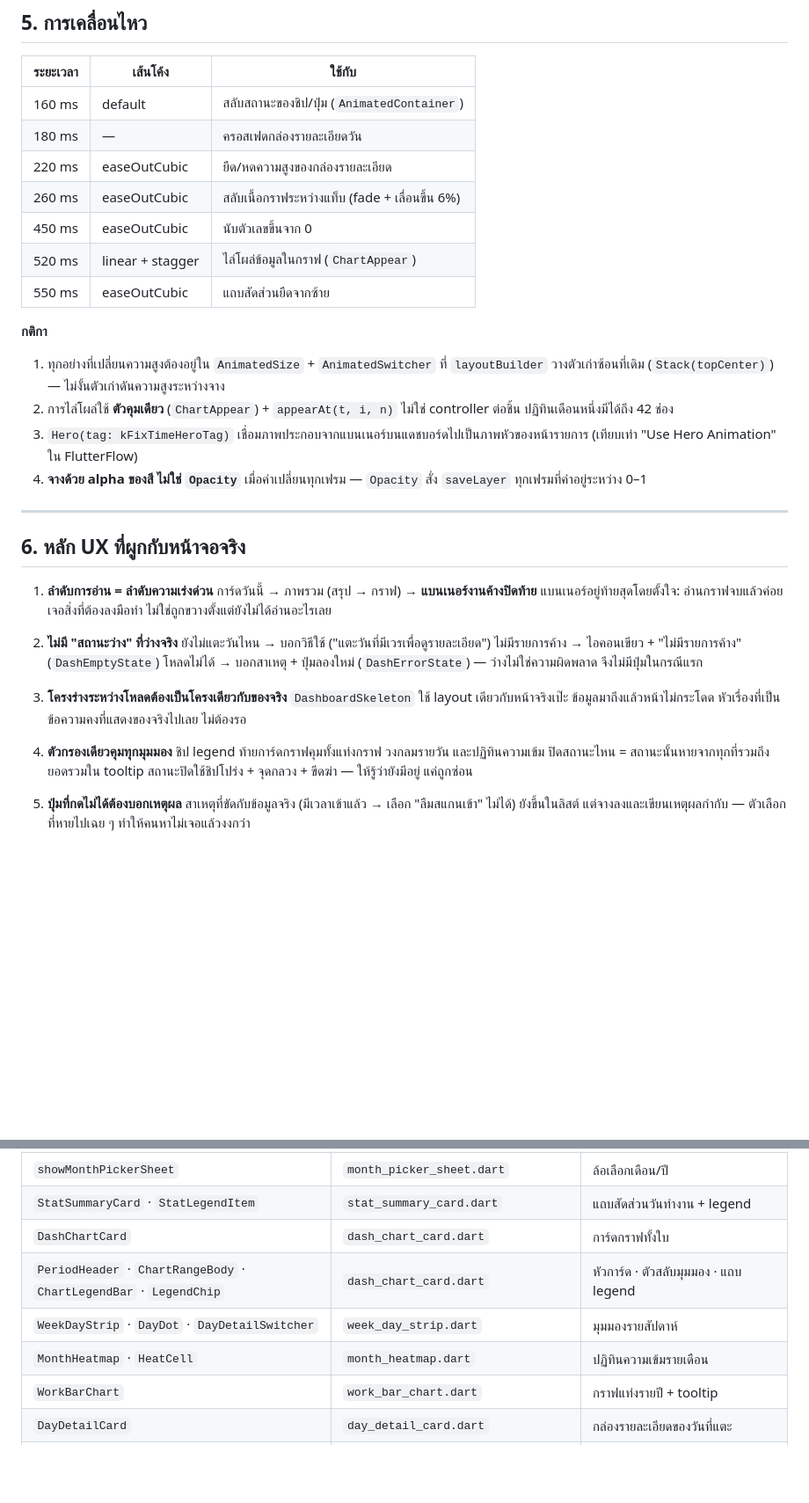
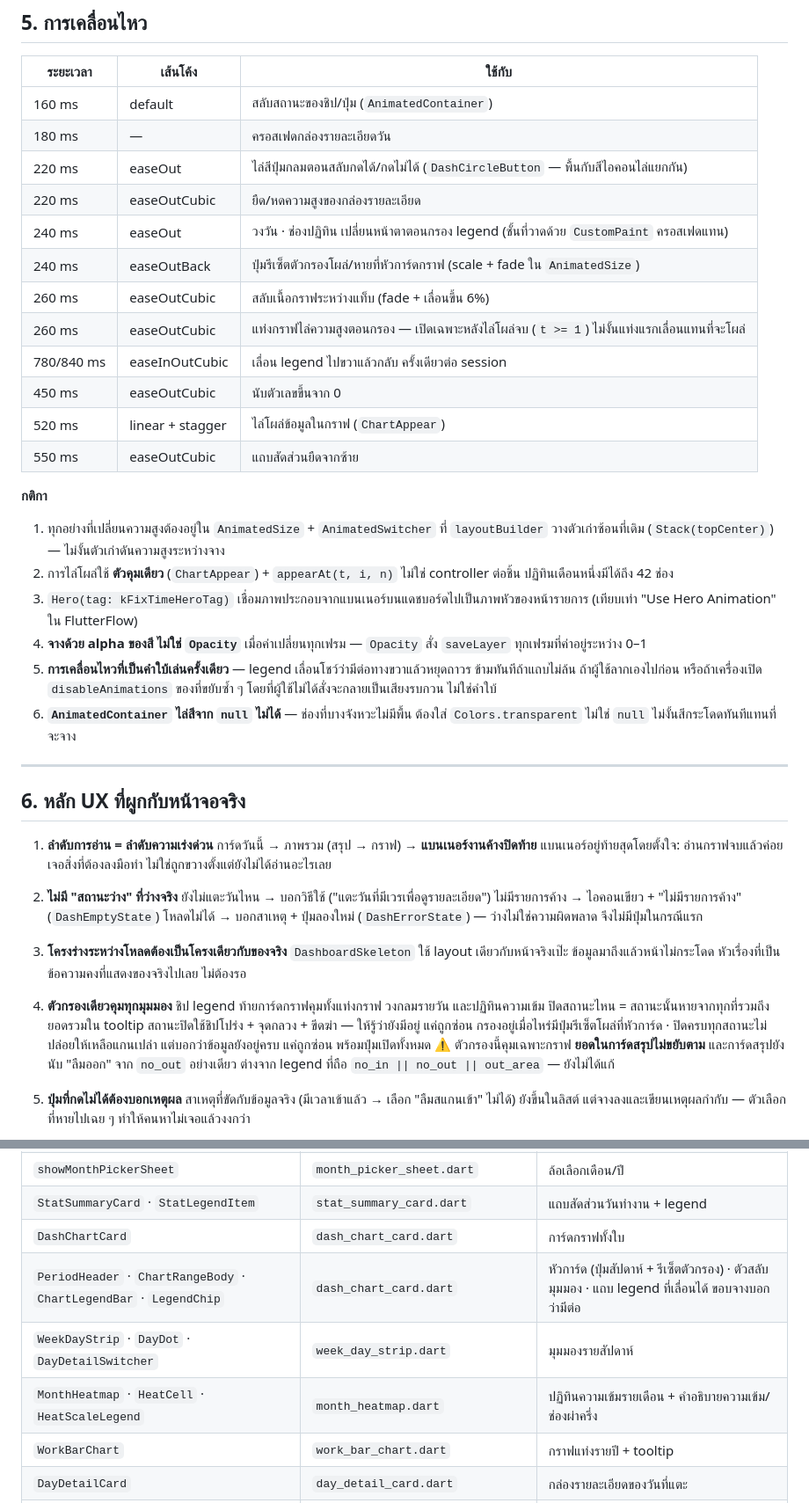
Before and after one commit to BMS-UXUI-GIT/BMS-FaceEnroll, a Markdown page: DESIGN.md, 2 parts joined by grey strips. Shown at 88% size. Rendered like a GitHub page; blank space fills up the shorter version.

Commit message:
docs: record the legend behaviour the docs did not know about
README picks up the legend filter in the dashboard flow, the corrected
component count, and the counting mismatch found while working: the
summary card counts a missed clock-out from no_out alone while the
legend, calendar and dots treat no_in, no_out and out_area alike — and
the legend filters the charts without touching the card's totals, so the
two can disagree on screen.

DESIGN.md gains the durations added this round (220/240/260ms and the
one-shot legend glide), two rules learned the hard way — hint motion
plays once and respects disableAnimations, and AnimatedContainer cannot
tween a colour from null — plus the new HeatScaleLegend in the catalog.

Co-Authored-By: Claude Opus 5 (1M context) <noreply@anthropic.com>

```diff
--- a/DESIGN.md
+++ b/DESIGN.md
@@ -182,8 +182,13 @@ legend ที่สีไม่ตรงกับสิ่งที่วาด
 |---|---|---|
 | 160 ms | default | สลับสถานะของชิป/ปุ่ม (`AnimatedContainer`) |
 | 180 ms | — | ครอสเฟดกล่องรายละเอียดวัน |
+| 220 ms | easeOut | ไล่สีปุ่มกลมตอนสลับกดได้/กดไม่ได้ (`DashCircleButton` — พื้นกับสีไอคอนไล่แยกกัน) |
 | 220 ms | easeOutCubic | ยืด/หดความสูงของกล่องรายละเอียด |
+| 240 ms | easeOut | วงวัน · ช่องปฏิทิน เปลี่ยนหน้าตาตอนกรอง legend (ชั้นที่วาดด้วย `CustomPaint` ครอสเฟดแทน) |
+| 240 ms | easeOutBack | ปุ่มรีเซ็ตตัวกรองโผล่/หายที่หัวการ์ดกราฟ (scale + fade ใน `AnimatedSize`) |
 | 260 ms | easeOutCubic | สลับเนื้อกราฟระหว่างแท็บ (fade + เลื่อนขึ้น 6%) |
+| 260 ms | easeOutCubic | แท่งกราฟไล่ความสูงตอนกรอง — เปิดเฉพาะหลังไล่โผล่จบ (`t >= 1`) ไม่งั้นแท่งแรกเลื่อนแทนที่จะโผล่ |
+| 780/840 ms | easeInOutCubic | เลื่อน legend ไปขวาแล้วกลับ ครั้งเดียวต่อ session |
 | 450 ms | easeOutCubic | นับตัวเลขขึ้นจาก 0 |
 | 520 ms | linear + stagger | ไล่โผล่ข้อมูลในกราฟ (`ChartAppear`) |
 | 550 ms | easeOutCubic | แถบสัดส่วนยืดจากซ้าย |
@@ -197,6 +202,11 @@ legend ที่สีไม่ตรงกับสิ่งที่วาด
 3. `Hero(tag: kFixTimeHeroTag)` เชื่อมภาพประกอบจากแบนเนอร์บนแดชบอร์ดไปเป็นภาพหัวของหน้ารายการ
    (เทียบเท่า "Use Hero Animation" ใน FlutterFlow)
 4. **จางด้วย alpha ของสี ไม่ใช่ `Opacity`** เมื่อค่าเปลี่ยนทุกเฟรม — `Opacity` สั่ง `saveLayer` ทุกเฟรมที่ค่าอยู่ระหว่าง 0–1
+5. **การเคลื่อนไหวที่เป็นคำใบ้เล่นครั้งเดียว** — legend เลื่อนโชว์ว่ามีต่อทางขวาแล้วหยุดถาวร
+   ข้ามทันทีถ้าแถบไม่ล้น ถ้าผู้ใช้ลากเองไปก่อน หรือถ้าเครื่องเปิด `disableAnimations`
+   ของที่ขยับซ้ำ ๆ โดยที่ผู้ใช้ไม่ได้สั่งจะกลายเป็นเสียงรบกวน ไม่ใช่คำใบ้
+6. **`AnimatedContainer` ไล่สีจาก `null` ไม่ได้** — ช่องที่บางจังหวะไม่มีพื้น ต้องใส่ `Colors.transparent`
+   ไม่ใช่ `null` ไม่งั้นสีกระโดดทันทีแทนที่จะจาง
 
 ---
 
@@ -219,6 +229,10 @@ legend ที่สีไม่ตรงกับสิ่งที่วาด
    ชิป legend ท้ายการ์ดกราฟคุมทั้งแท่งกราฟ วงกลมรายวัน และปฏิทินความเข้ม
    ปิดสถานะไหน = สถานะนั้นหายจากทุกที่รวมถึงยอดรวมใน tooltip
    สถานะปิดใช้ชิปโปร่ง + จุดกลวง + ขีดฆ่า — ให้รู้ว่ายังมีอยู่ แค่ถูกซ่อน
+   กรองอยู่เมื่อไหร่มีปุ่มรีเซ็ตโผล่ที่หัวการ์ด · ปิดครบทุกสถานะไม่ปล่อยให้เหลือแกนเปล่า
+   แต่บอกว่าข้อมูลยังอยู่ครบ แค่ถูกซ่อน พร้อมปุ่มเปิดทั้งหมด
+   ⚠️ ตัวกรองนี้คุมเฉพาะกราฟ **ยอดในการ์ดสรุปไม่ขยับตาม** และการ์ดสรุปยังนับ "ลืมออก"
+   จาก `no_out` อย่างเดียว ต่างจาก legend ที่ถือ `no_in || no_out || out_area` — ยังไม่ได้แก้
 
 5. **ปุ่มที่กดไม่ได้ต้องบอกเหตุผล**
    สาเหตุที่ขัดกับข้อมูลจริง (มีเวลาเข้าแล้ว → เลือก "ลืมสแกนเข้า" ไม่ได้) ยังขึ้นในลิสต์
@@ -268,9 +282,9 @@ legend ที่สีไม่ตรงกับสิ่งที่วาด
 | `showMonthPickerSheet` | `month_picker_sheet.dart` | ล้อเลือกเดือน/ปี |
 | `StatSummaryCard` · `StatLegendItem` | `stat_summary_card.dart` | แถบสัดส่วนวันทำงาน + legend |
 | `DashChartCard` | `dash_chart_card.dart` | การ์ดกราฟทั้งใบ |
-| `PeriodHeader` · `ChartRangeBody` · `ChartLegendBar` · `LegendChip` | `dash_chart_card.dart` | หัวการ์ด · ตัวสลับมุมมอง · แถบ legend |
+| `PeriodHeader` · `ChartRangeBody` · `ChartLegendBar` · `LegendChip` | `dash_chart_card.dart` | หัวการ์ด (ปุ่มสัปดาห์ + รีเซ็ตตัวกรอง) · ตัวสลับมุมมอง · แถบ legend ที่เลื่อนได้ ขอบจางบอกว่ามีต่อ |
 | `WeekDayStrip` · `DayDot` · `DayDetailSwitcher` | `week_day_strip.dart` | มุมมองรายสัปดาห์ |
-| `MonthHeatmap` · `HeatCell` | `month_heatmap.dart` | ปฏิทินความเข้มรายเดือน |
+| `MonthHeatmap` · `HeatCell` · `HeatScaleLegend` | `month_heatmap.dart` | ปฏิทินความเข้มรายเดือน + คำอธิบายความเข้ม/ช่องผ่าครึ่ง |
 | `WorkBarChart` | `work_bar_chart.dart` | กราฟแท่งรายปี + tooltip |
 | `DayDetailCard` | `day_detail_card.dart` | กล่องรายละเอียดของวันที่แตะ |
 | `FixActionBanner` | `fix_action_banner.dart` | แบนเนอร์งานค้างปิดท้ายภาพรวม |
```
Also changed, not shown: README.md (+5 -1 lines).
